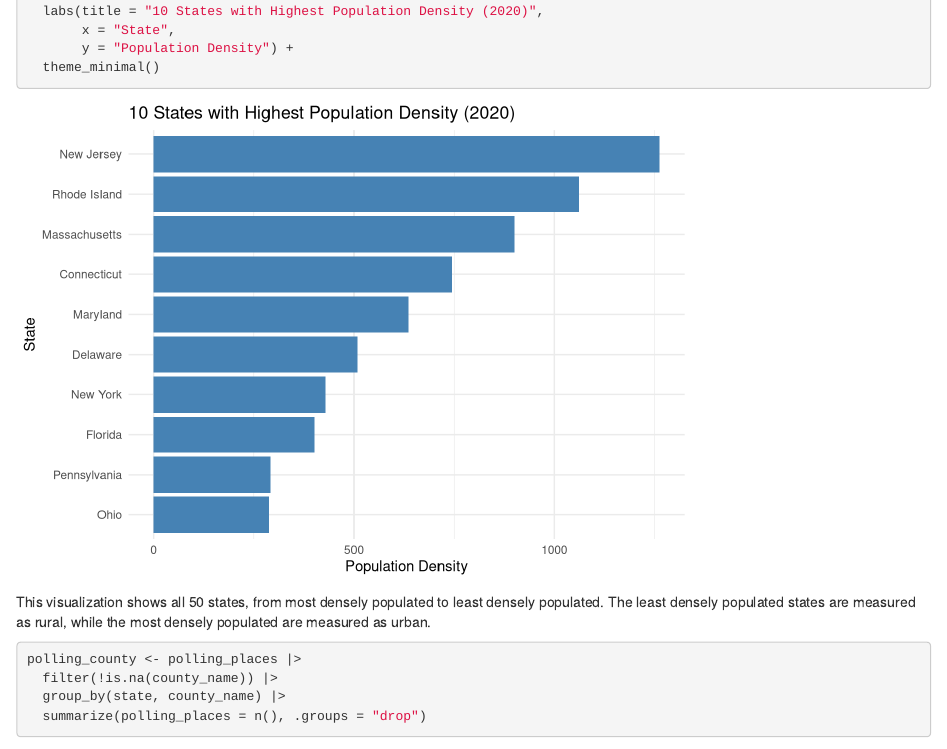
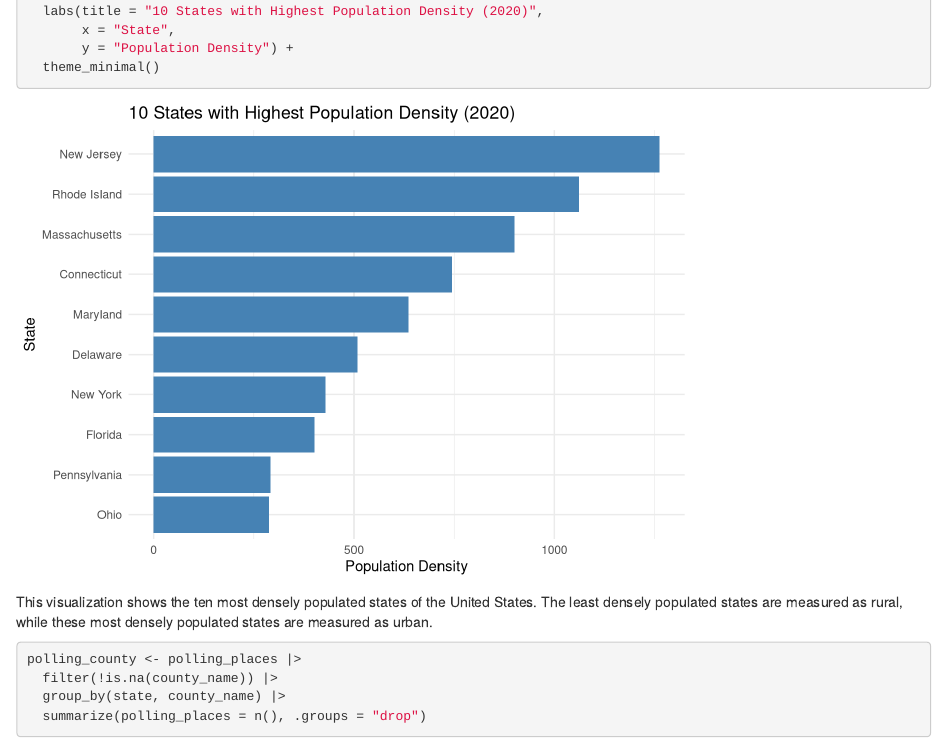
Before and after one commit to toni-zam/final-project-ps270, an R Markdown document (index.Rmd): the page in a window 1100 px wide, from 3300 px down. Rendered offline with R 4.5, knitr and Pandoc, with nearby package versions; drawn as R Markdown's standard HTML page in place of the format the file asks for; some code elsewhere in the file could not run offline.

Commit message:
Fixed a description

````diff
--- a/index.Rmd
+++ b/index.Rmd
@@ -95,7 +95,7 @@ pop_density_top10 |>
   theme_minimal()
 ```
 
-This visualization shows all 50 states, from most densely populated to least densely populated. The least densely populated states are measured as rural, while the most densely populated are measured as urban.
+This visualization shows the ten most densely populated states of the United States. The least densely populated states are measured as rural, while these most densely populated states are measured as urban.
 
 ```{r Chart for Counties with Most Polling Places}
 
````
Also changed, not shown: index.html.
